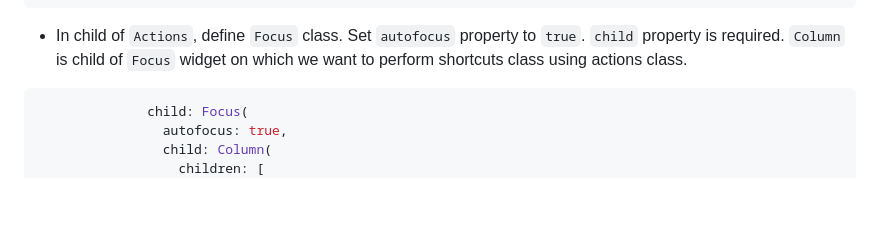
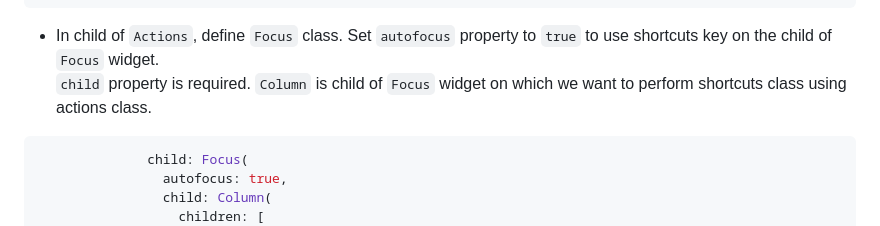
Before and after one commit to MuhammadBilalAkbar/flutter_actions_and_shortcuts_widgets, a Markdown page: about.md, the part around the change. GitHub-like rendering; blank space fills up the shorter version.

Commit message:
initial commit

````diff
--- a/about.md
+++ b/about.md
@@ -129,9 +129,10 @@ class DecrementIntent extends Intent {
               child: Focus(
 ```
 
-- In child of `Actions`, define `Focus` class. Set `autofocus` property to `true`. `child` property
-  is required. `Column` is child of `Focus` widget on which we want to perform shortcuts class using
-  actions class.
+- In child of `Actions`, define `Focus` class. Set `autofocus` property to `true` to use shortcuts
+  key on the child of `Focus` widget.
+  <br/>`child` property is required. `Column` is child of `Focus` widget on which we want to perform
+  shortcuts class using actions class.
 
 ```dart
               child: Focus(
````
